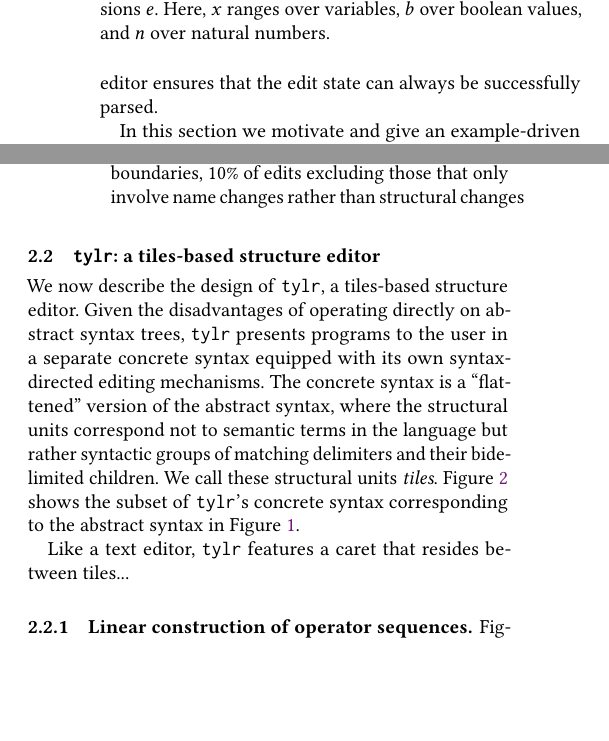
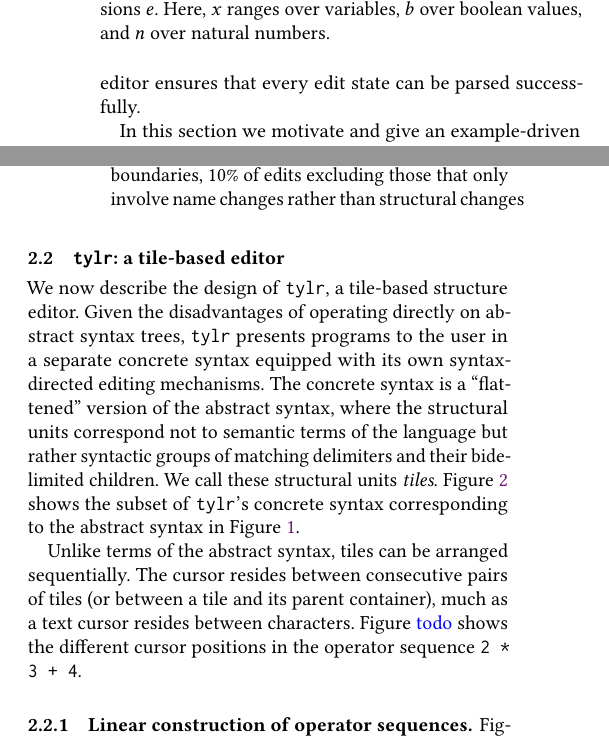
Before and after one commit to dm0n3y/prelim-paper, a LaTeX paper (prelim-paper.tex, which reads overview.tex): two parts of the columns of page 2 of 5, joined at a grey line, cut so that both start at the same text, the shorter picture padded with empty space. Compiled offline with pdfLaTeX.

Commit message:
cursor between tiles

```diff
--- a/overview.tex
+++ b/overview.tex
@@ -7,9 +7,9 @@ Instead, much like with a text editor, the user modifies a separate
 ``flattened'' editing structure that affords more flexible
 editing mechanisms, which is subsequently parsed into the
 abstract syntax.
-Unlike a text editor, however, a tiles-based editor ensures
-that the edit state can always be successfully parsed.
+Unlike a text editor, however, a tile-based editor ensures
+that every edit state can be parsed successfully.
 
 In this section we motivate and give an example-driven
-overview of tiles-based editing as implemented
+overview of tile-based editing as implemented
 in \tylr. We begin by describing the limitations of
@@ -126,9 +126,9 @@ editing overcomes these limitations.
   \end{itemize}
 \end{itemize}
 
-\subsection{\tylr: a tiles-based structure editor}
+\subsection{\tylr: a tile-based editor}
 
-We now describe the design of \tylr, a tiles-based structure
+We now describe the design of \tylr, a tile-based structure
 editor.
 Given the disadvantages of operating directly on abstract syntax
 trees, \tylr~ presents programs to the user in a separate
@@ -136,15 +136,20 @@ concrete syntax equipped with its own syntax-directed editing
 mechanisms.
 The concrete syntax is a ``flattened'' version of the abstract
 syntax, where the structural units correspond not to semantic
-terms in the language but rather syntactic groups of matching
+terms of the language but rather syntactic groups of matching
 delimiters and their bidelimited children.
 We call these structural units \emph{tiles}.
 Figure \ref{fig:tile-syntax} shows the subset of \tylr's
 concrete syntax corresponding to the abstract syntax in
 Figure \ref{fig:language-syntax}.
 
-Like a text editor, \tylr~ features a caret that resides between
-tiles...
+Unlike terms of the abstract syntax, tiles can be arranged
+sequentially.
+The cursor resides between consecutive pairs of
+tiles (or between a tile and its parent container),
+much as a text cursor resides between characters.
+Figure \note{todo} shows the different cursor positions
+in the operator sequence \texttt{2 * 3 + 4}.
 
 \subsubsection{Linear construction of operator sequences}
 Figure \note{todo} shows the construction of the operator
```
Also changed, not shown: overview.tex (6 more changed lines).
